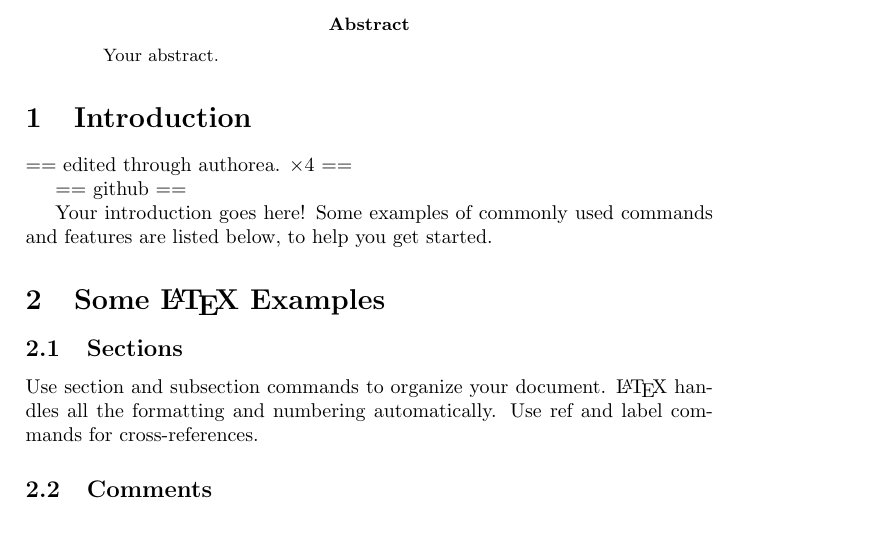
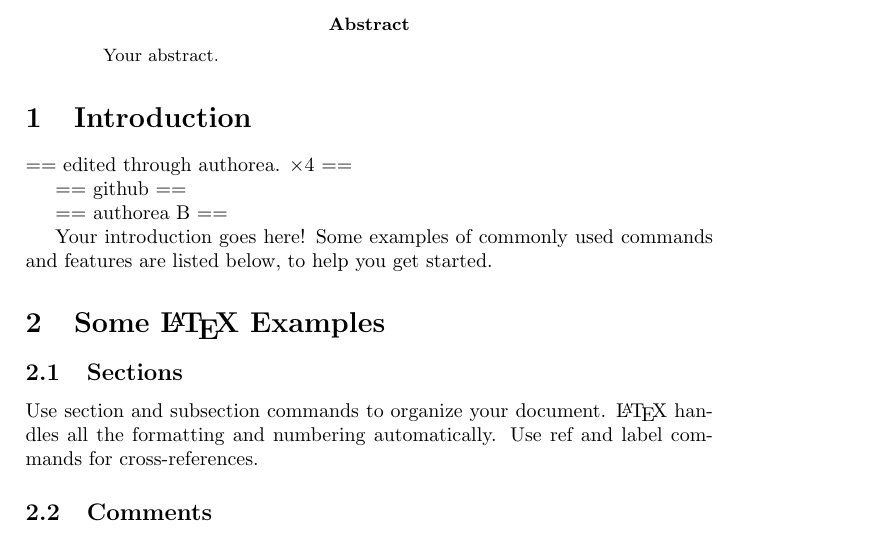
Before and after one commit to cben/sandbox, a LaTeX paper (test.tex): part of page 1 of 2, cut so that both start at the same text. Compiled offline with pdfLaTeX.

Commit message:
edited test.tex

```diff
--- a/test.tex
+++ b/test.tex
@@ -21,6 +21,8 @@ Your abstract.
 == edited through authorea. ×4 ==
 
 == github ==
+
+== authorea B ==
 
 Your introduction goes here! Some examples of commonly used commands and features are listed below, to help you get started.
 
```
